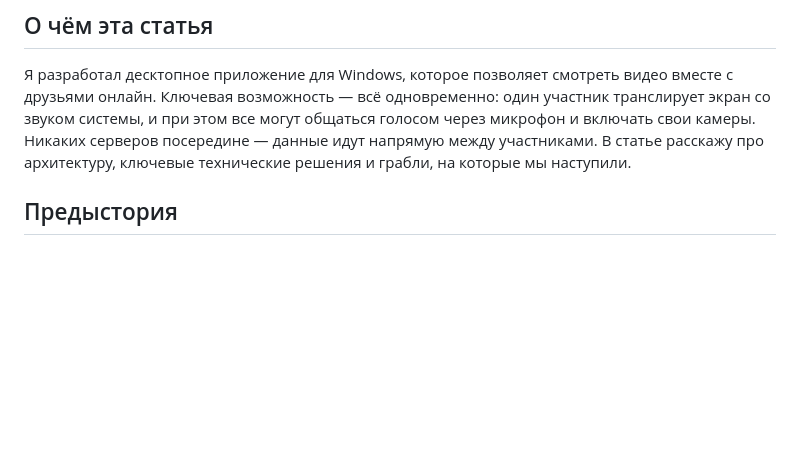
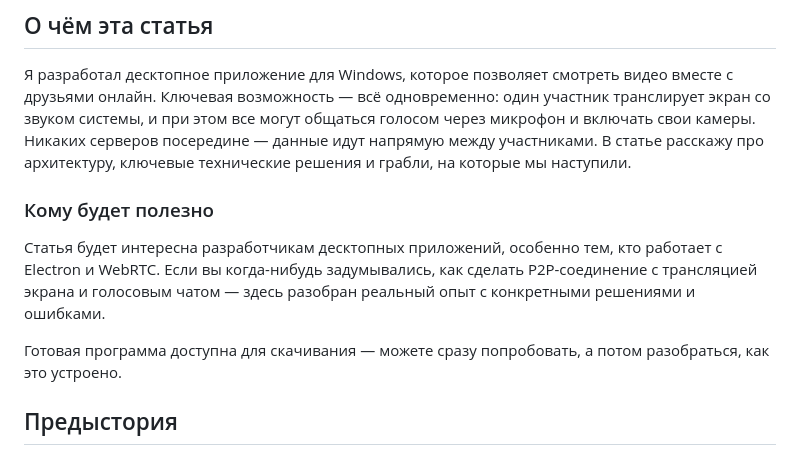
Before and after one commit to outmilker1978/hamsters-theater, a Markdown page: docs/article_habr.md, the part around the change. Drawn GitHub-style; blank space fills up the shorter version.

Commit message:
Add target audience section to Habr article

```diff
--- a/docs/article_habr.md
+++ b/docs/article_habr.md
@@ -3,6 +3,12 @@
 ## О чём эта статья
 
 Я разработал десктопное приложение для Windows, которое позволяет смотреть видео вместе с друзьями онлайн. Ключевая возможность — всё одновременно: один участник транслирует экран со звуком системы, и при этом все могут общаться голосом через микрофон и включать свои камеры. Никаких серверов посередине — данные идут напрямую между участниками. В статье расскажу про архитектуру, ключевые технические решения и грабли, на которые мы наступили.
+
+### Кому будет полезно
+
+Статья будет интересна разработчикам десктопных приложений, особенно тем, кто работает с Electron и WebRTC. Если вы когда-нибудь задумывались, как сделать P2P-соединение с трансляцией экрана и голосовым чатом — здесь разобран реальный опыт с конкретными решениями и ошибками.
+
+Готовая программа доступна для скачивания — можете сразу попробовать, а потом разобраться, как это устроено.
 
 ## Предыстория
 
```
